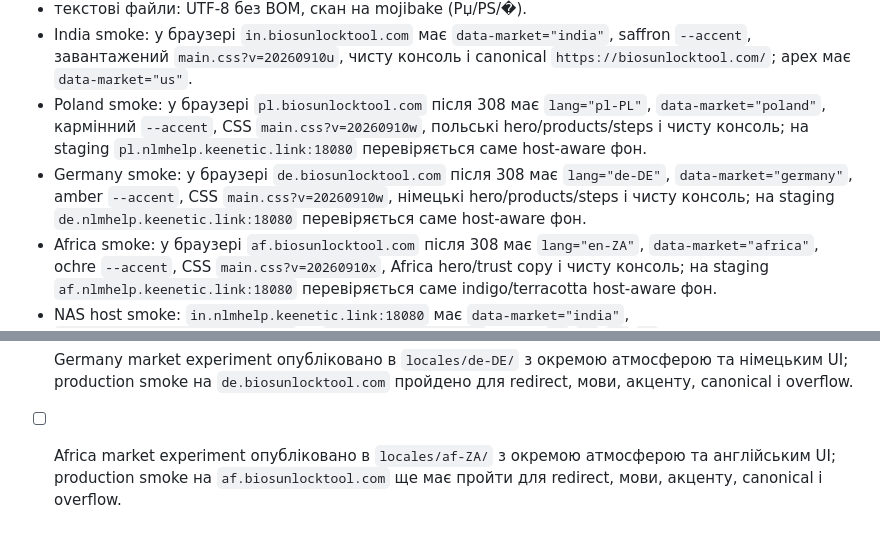
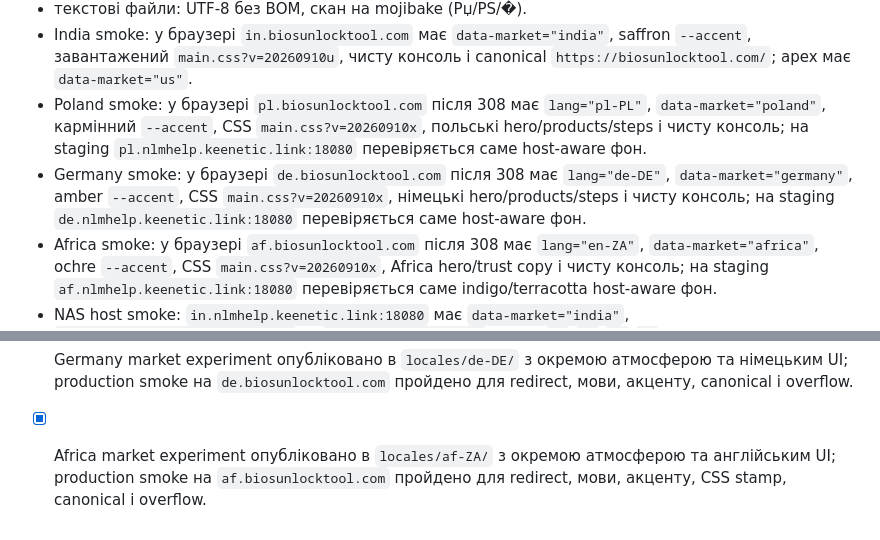
Before and after one commit to vaoferi/nexxgsm-design, a Markdown page: SPEC.md, 2 parts joined by grey strips. GitHub-like rendering.

Commit message:
docs: record Africa smoke test

```diff
--- a/SPEC.md
+++ b/SPEC.md
@@ -46,8 +46,8 @@
 - регресії: `node testing/quick-test.js` (overflow-свуп; очікує сервер на :8080 з `versions/`);
 - текстові файли: UTF-8 без BOM, скан на mojibake (Рџ/РЅ/�).
 - India smoke: у браузері `in.biosunlocktool.com` має `data-market="india"`, saffron `--accent`, завантажений `main.css?v=20260910u`, чисту консоль і canonical `https://biosunlocktool.com/`; apex має `data-market="us"`.
-- Poland smoke: у браузері `pl.biosunlocktool.com` після 308 має `lang="pl-PL"`, `data-market="poland"`, кармінний `--accent`, CSS `main.css?v=20260910w`, польські hero/products/steps і чисту консоль; на staging `pl.nlmhelp.keenetic.link:18080` перевіряється саме host-aware фон.
-- Germany smoke: у браузері `de.biosunlocktool.com` після 308 має `lang="de-DE"`, `data-market="germany"`, amber `--accent`, CSS `main.css?v=20260910w`, німецькі hero/products/steps і чисту консоль; на staging `de.nlmhelp.keenetic.link:18080` перевіряється саме host-aware фон.
+- Poland smoke: у браузері `pl.biosunlocktool.com` після 308 має `lang="pl-PL"`, `data-market="poland"`, кармінний `--accent`, CSS `main.css?v=20260910x`, польські hero/products/steps і чисту консоль; на staging `pl.nlmhelp.keenetic.link:18080` перевіряється саме host-aware фон.
+- Germany smoke: у браузері `de.biosunlocktool.com` після 308 має `lang="de-DE"`, `data-market="germany"`, amber `--accent`, CSS `main.css?v=20260910x`, німецькі hero/products/steps і чисту консоль; на staging `de.nlmhelp.keenetic.link:18080` перевіряється саме host-aware фон.
 - Africa smoke: у браузері `af.biosunlocktool.com` після 308 має `lang="en-ZA"`, `data-market="africa"`, ochre `--accent`, CSS `main.css?v=20260910x`, Africa hero/trust copy і чисту консоль; на staging `af.nlmhelp.keenetic.link:18080` перевіряється саме indigo/terracotta host-aware фон.
 - NAS host smoke: `in.nlmhelp.keenetic.link:18080` має `data-market="india"`, `af.nlmhelp.keenetic.link:18080` — `data-market="africa"`, а root/`us`/`ca`/`de`/`pl` на тому самому порту мають US baseline.
 
@@ -60,4 +60,4 @@
 - [x] India market experiment опубліковано на `in.biosunlocktool.com`; старий alias і код/дослідницьке обґрунтування зафіксовані в `docs/india-theme-research.md`.
 - [x] Poland market experiment опубліковано в `locales/pl-PL/` з окремою атмосферою та польським UI; production smoke на `pl.biosunlocktool.com` пройдено для redirect, мови, акценту, canonical і overflow.
 - [x] Germany market experiment опубліковано в `locales/de-DE/` з окремою атмосферою та німецьким UI; production smoke на `de.biosunlocktool.com` пройдено для redirect, мови, акценту, canonical і overflow.
-- [ ] Africa market experiment опубліковано в `locales/af-ZA/` з окремою атмосферою та англійським UI; production smoke на `af.biosunlocktool.com` ще має пройти для redirect, мови, акценту, canonical і overflow.
+- [x] Africa market experiment опубліковано в `locales/af-ZA/` з окремою атмосферою та англійським UI; production smoke на `af.biosunlocktool.com` пройдено для redirect, мови, акценту, CSS stamp, canonical і overflow.
```
